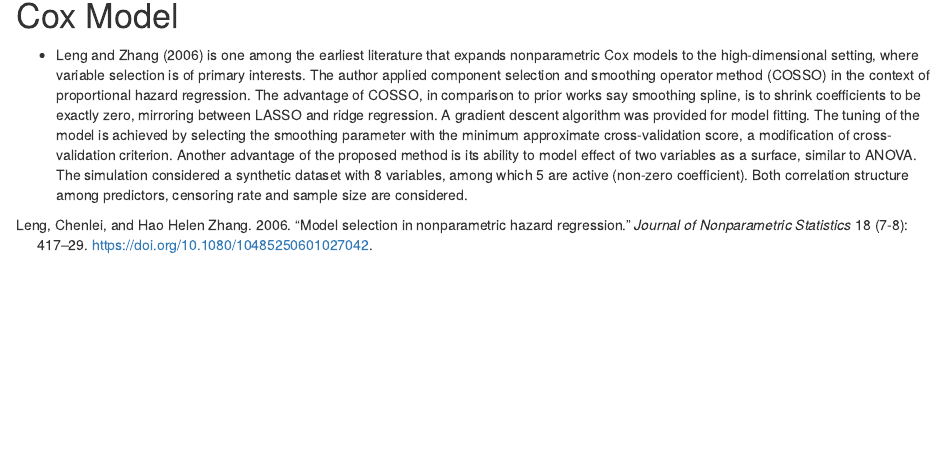
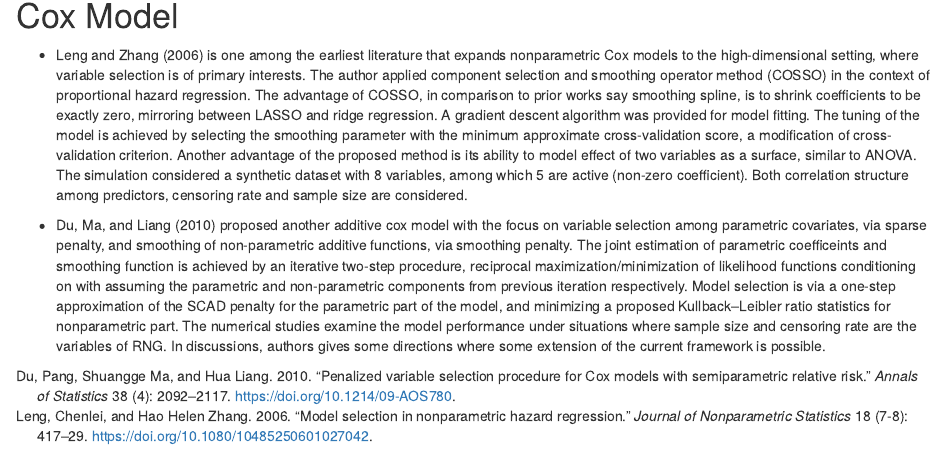
Before and after one commit to boyiguo1/Lit_Review_Repo, an R Markdown document (Nonparametric Models/Survival Models.Rmd): the page in a window 1100 px wide, from 140 px down. Rendered offline with R 4.5, knitr and Pandoc, with nearby package versions.

Commit message:
add new Du, Ma, Hua 2010 paper review

```diff
--- a/Nonparametric Models/Survival Models.Rmd
+++ b/Nonparametric Models/Survival Models.Rmd
@@ -13,3 +13,5 @@ knitr::opts_chunk$set(echo = TRUE)
 
 # Cox Model
 - @Leng2006 is one among the earliest literature that expands nonparametric Cox models to the high-dimensional setting, where variable selection is of primary interests. The author applied component selection and smoothing operator method (COSSO) in the context of proportional hazard regression. The advantage of COSSO, in comparison to prior works say smoothing spline, is to shrink coefficients to be exactly zero, mirroring between LASSO and ridge regression. A gradient descent algorithm was provided for model fitting. The tuning of the model is achieved by selecting the smoothing parameter with the minimum approximate cross-validation score, a modification of cross-validation criterion. Another advantage of the proposed method is its ability to model effect of two variables as a surface, similar to ANOVA. The simulation considered a synthetic dataset with 8 variables, among which 5 are active (non-zero coefficient). Both correlation structure among predictors, censoring rate and sample size are considered.
+
+- @Du2010 proposed another additive cox model with the focus on variable selection among parametric covariates, via sparse penalty, and smoothing of non-parametric additive functions, via smoothing penalty. The joint estimation of parametric coefficeints and smoothing function is achieved by an iterative two-step procedure, reciprocal maximization/minimization of likelihood functions conditioning on with assuming the parametric and non-parametric components from previous iteration respectively. Model selection is via a one-step approximation of the SCAD penalty for the parametric part of the model, and minimizing a proposed Kullback–Leibler ratio statistics for nonparametric part. The numerical studies examine the model performance under situations where sample size and censoring rate are the variables of RNG. In discussions, authors gives some directions where some extension of the current framework is possible.
--- a/Nonparametric Models/bibliography.bib
+++ b/Nonparametric Models/bibliography.bib
@@ -12,3 +12,18 @@ title = {{Model selection in nonparametric hazard regression}},
 volume = {18},
 year = {2006}
 }
+
+@article{Du2010,
+abstract = {We study the Cox models with semiparametric relative risk, which can be partially linear with one nonparametric component, or multiple additive or nonadditive nonparametric components. A penalized partial likelihood procedure is proposed to simultaneously estimate the parameters and select variables for both the parametric and the nonparametric parts. Two penalties are applied sequentially. The first penalty, governing the smoothness of the multivariate nonlinear covariate effect function, provides a smoothing spline ANOVA framework that is exploited to derive an empirical model selection tool for the nonparametric part. The second penalty, either the smoothlyclipped-absolute- deviation (SCAD) penalty or the adaptive LASSO penalty, achieves variable selection in the parametric part. We show that the resulting estimator of the parametric part possesses the oracle property, and that the estimator of the nonparametric part achieves the optimal rate of convergence. The proposed procedures are shown to work well in simulation experiments, and then applied to a real data example on sexually transmitted diseases. {\textcopyright} Institute of Mathematical Statistics, 2010.},
+author = {Du, Pang and Ma, Shuangge and Liang, Hua},
+doi = {10.1214/09-AOS780},
+file = {:C\:/Users/boyiguo1/AppData/Local/Mendeley Ltd./Mendeley Desktop/Downloaded/Du, Ma, Liang - 2010 - Penalized variable selection procedure for Cox models with semiparametric relative risk.pdf:pdf},
+issn = {00905364},
+journal = {Annals of Statistics},
+keywords = {Backfitting,Partially linear models,Penalized partial likelihood,Penalized variable selection,Proportional hazards,Smoothing spline ANOVA},
+number = {4},
+pages = {2092--2117},
+title = {{Penalized variable selection procedure for Cox models with semiparametric relative risk}},
+volume = {38},
+year = {2010}
+}
```
